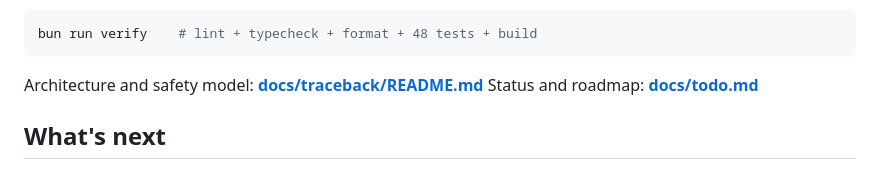
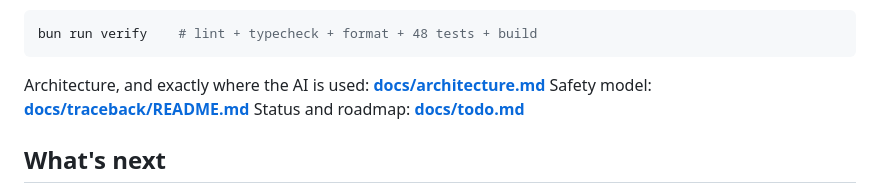
Before and after one commit to whereissam/Traceback, a Markdown page: README.md, the part around the change. Drawn GitHub-style.

````diff
--- a/README.md
+++ b/README.md
@@ -285,7 +285,8 @@ inference never appears without a correlation beneath it.
 bun run verify    # lint + typecheck + format + 48 tests + build
 ```
 
-Architecture and safety model: **[docs/traceback/README.md](docs/traceback/README.md)**
+Architecture, and exactly where the AI is used: **[docs/architecture.md](docs/architecture.md)**
+Safety model: **[docs/traceback/README.md](docs/traceback/README.md)**
 Status and roadmap: **[docs/todo.md](docs/todo.md)**
 
 ## What's next
````
Also changed, not shown: docs/architecture.md (added, +262 -0 lines).
